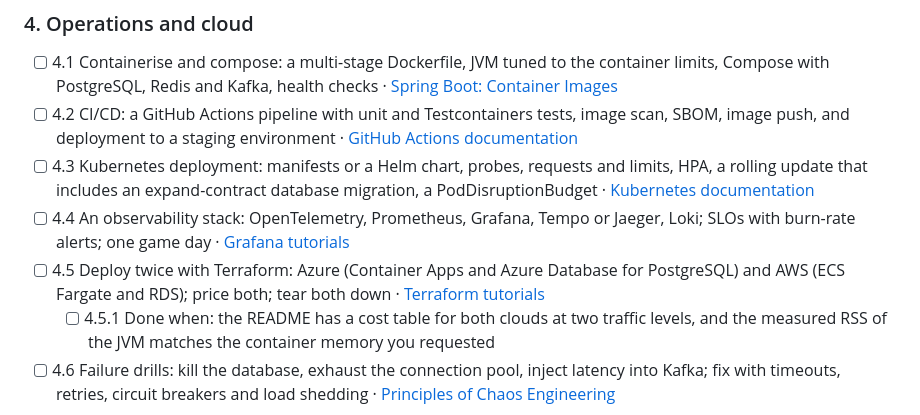
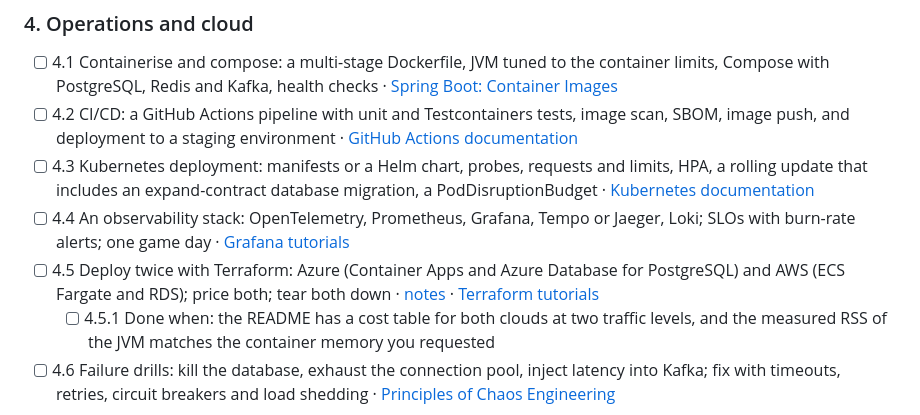
Before and after one commit to Armaan-Ul-Islam/software-engineering-roadmap, a Markdown page: 15-projects/README.md, the part around the change. Drawn GitHub-style.

Commit message:
Add a build spec for the deploy-twice-and-price-it project

```diff
--- a/15-projects/README.md
+++ b/15-projects/README.md
@@ -53,7 +53,7 @@
 - [ ] 4.2 CI/CD: a GitHub Actions pipeline with unit and Testcontainers tests, image scan, SBOM, image push, and deployment to a staging environment · [GitHub Actions documentation](https://docs.github.com/en/actions)
 - [ ] 4.3 Kubernetes deployment: manifests or a Helm chart, probes, requests and limits, HPA, a rolling update that includes an expand-contract database migration, a PodDisruptionBudget · [Kubernetes documentation](https://kubernetes.io/docs/home/)
 - [ ] 4.4 An observability stack: OpenTelemetry, Prometheus, Grafana, Tempo or Jaeger, Loki; SLOs with burn-rate alerts; one game day · [Grafana tutorials](https://grafana.com/tutorials/)
-- [ ] 4.5 Deploy twice with Terraform: Azure (Container Apps and Azure Database for PostgreSQL) and AWS (ECS Fargate and RDS); price both; tear both down · [Terraform tutorials](https://developer.hashicorp.com/terraform/tutorials)
+- [ ] 4.5 Deploy twice with Terraform: Azure (Container Apps and Azure Database for PostgreSQL) and AWS (ECS Fargate and RDS); price both; tear both down · [notes](notes/deploy-twice-and-price-it-spec.md) · [Terraform tutorials](https://developer.hashicorp.com/terraform/tutorials)
   - [ ] 4.5.1 Done when: the README has a cost table for both clouds at two traffic levels, and the measured RSS of the JVM matches the container memory you requested
 - [ ] 4.6 Failure drills: kill the database, exhaust the connection pool, inject latency into Kafka; fix with timeouts, retries, circuit breakers and load shedding · [Principles of Chaos Engineering](https://principlesofchaos.org/)
 
```
Also changed, not shown: 15-projects/notes/deploy-twice-and-price-it-spec.md (added, +83 -0 lines).
